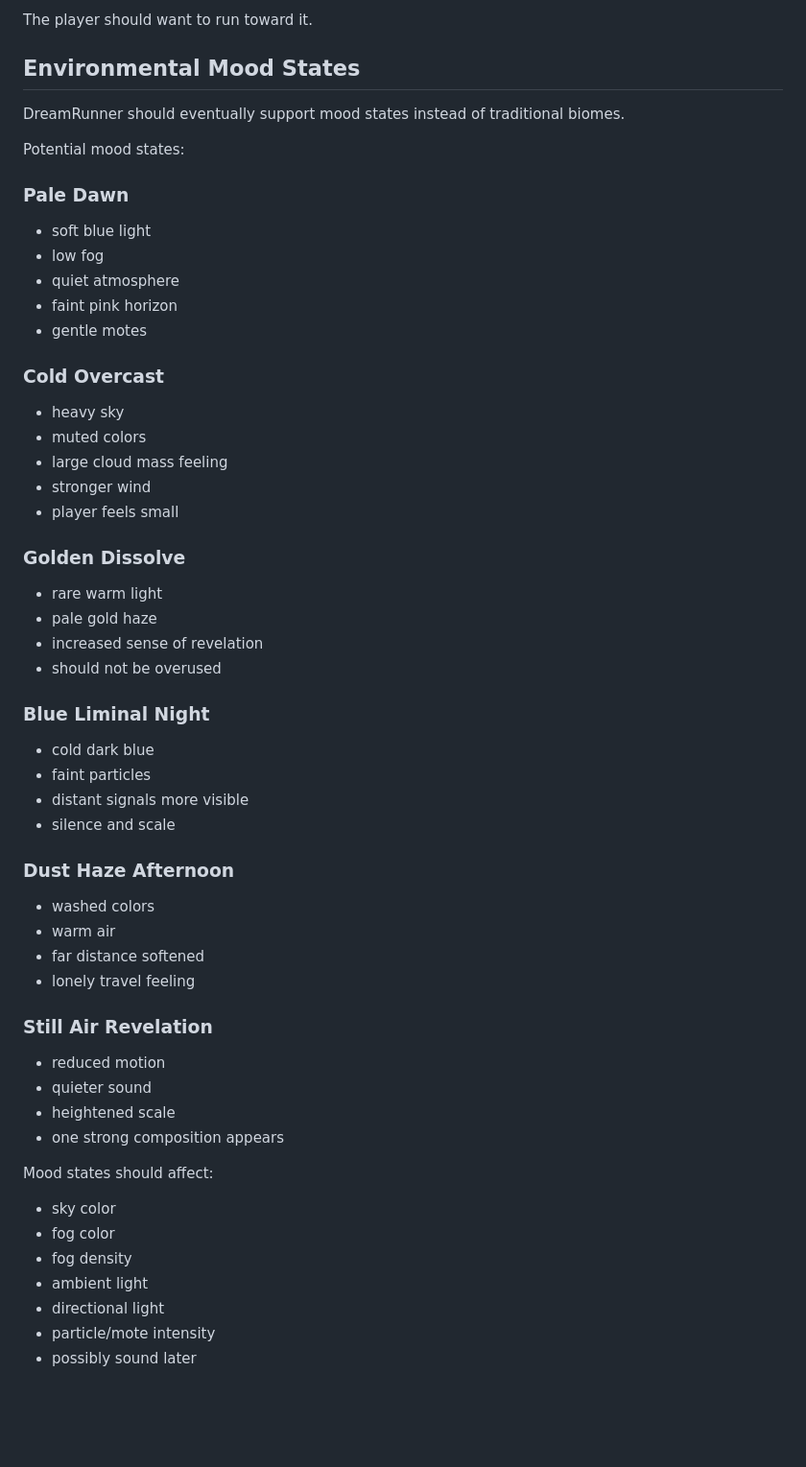
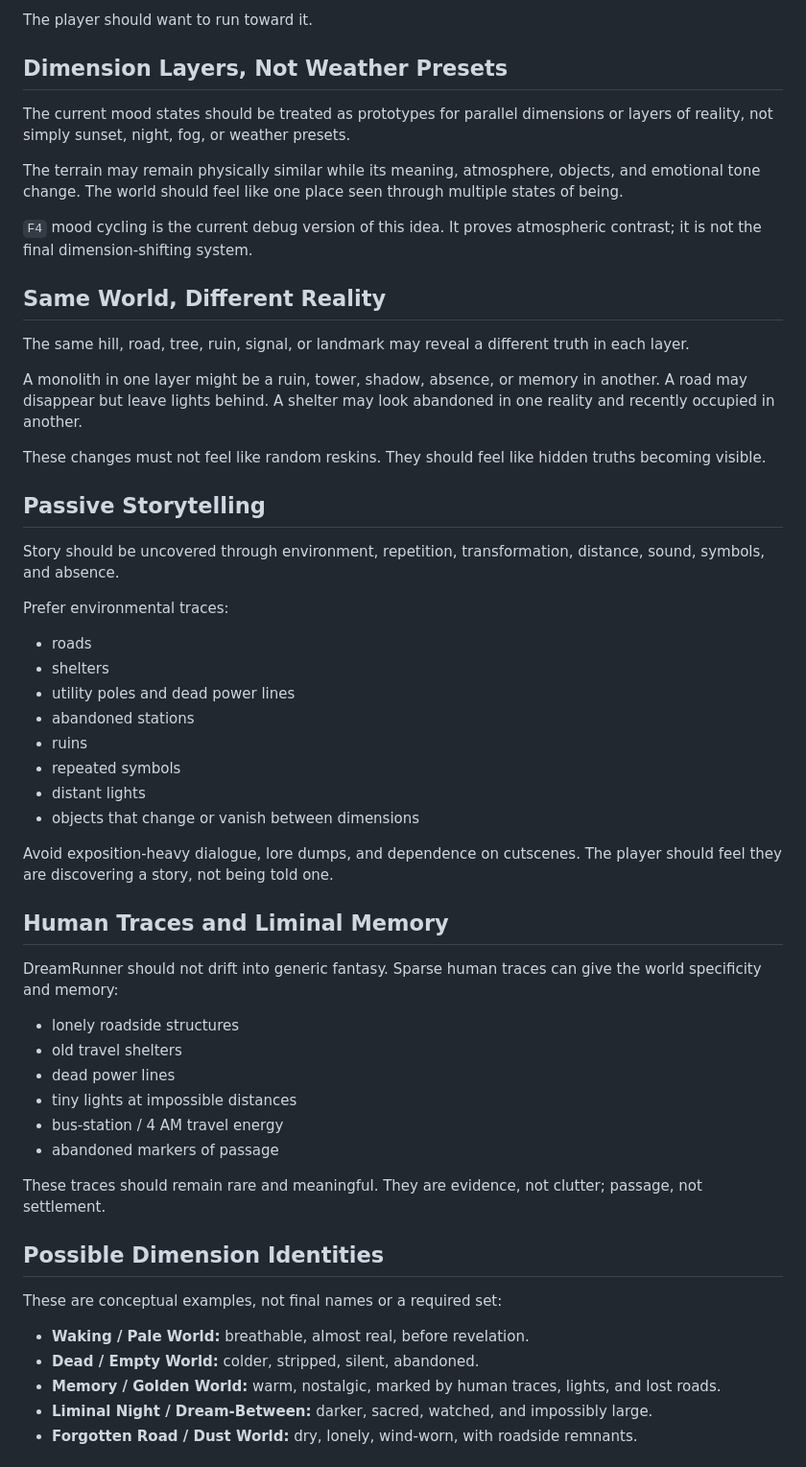
Before and after one commit to nimanimanima-rgb/DreamRunner, a Markdown page: ART_DIRECTION.md, the part around one of its changes. Shown at 96% size. GitHub-like rendering; blank space fills up the shorter version.

Commit message:
Update art direction with dimension layers

```diff
--- a/ART_DIRECTION.md
+++ b/ART_DIRECTION.md
@@ -476,61 +476,59 @@ Something visible very far away:
 
 The player should want to run toward it.
 
-## Environmental Mood States
+## Dimension Layers, Not Weather Presets
 
-DreamRunner should eventually support mood states instead of traditional biomes.
+The current mood states should be treated as prototypes for parallel dimensions or layers of reality, not simply sunset, night, fog, or weather presets.
 
-Potential mood states:
+The terrain may remain physically similar while its meaning, atmosphere, objects, and emotional tone change. The world should feel like one place seen through multiple states of being.
 
-### Pale Dawn
+`F4` mood cycling is the current debug version of this idea. It proves atmospheric contrast; it is not the final dimension-shifting system.
 
-- soft blue light
-- low fog
-- quiet atmosphere
-- faint pink horizon
-- gentle motes
+## Same World, Different Reality
 
-### Cold Overcast
+The same hill, road, tree, ruin, signal, or landmark may reveal a different truth in each layer.
 
-- heavy sky
-- muted colors
-- large cloud mass feeling
-- stronger wind
-- player feels small
+A monolith in one layer might be a ruin, tower, shadow, absence, or memory in another. A road may disappear but leave lights behind. A shelter may look abandoned in one reality and recently occupied in another.
 
-### Golden Dissolve
+These changes must not feel like random reskins. They should feel like hidden truths becoming visible.
 
-- rare warm light
-- pale gold haze
-- increased sense of revelation
-- should not be overused
+## Passive Storytelling
 
-### Blue Liminal Night
+Story should be uncovered through environment, repetition, transformation, distance, sound, symbols, and absence.
 
-- cold dark blue
-- faint particles
-- distant signals more visible
-- silence and scale
+Prefer environmental traces:
 
-### Dust Haze Afternoon
+- roads
+- shelters
+- utility poles and dead power lines
+- abandoned stations
+- ruins
+- repeated symbols
+- distant lights
+- objects that change or vanish between dimensions
 
-- washed colors
-- warm air
-- far distance softened
-- lonely travel feeling
+Avoid exposition-heavy dialogue, lore dumps, and dependence on cutscenes. The player should feel they are discovering a story, not being told one.
 
-### Still Air Revelation
+## Human Traces and Liminal Memory
 
-- reduced motion
-- quieter sound
-- heightened scale
-- one strong composition appears
+DreamRunner should not drift into generic fantasy. Sparse human traces can give the world specificity and memory:
 
-Mood states should affect:
-- sky color
-- fog color
-- fog density
-- ambient light
-- directional light
-- particle/mote intensity
-- possibly sound later
+- lonely roadside structures
+- old travel shelters
+- dead power lines
+- tiny lights at impossible distances
+- bus-station / 4 AM travel energy
+- abandoned markers of passage
+
+These traces should remain rare and meaningful. They are evidence, not clutter; passage, not settlement.
+
+## Possible Dimension Identities
+
+These are conceptual examples, not final names or a required set:
+
+- **Waking / Pale World:** breathable, almost real, before revelation.
+- **Dead / Empty World:** colder, stripped, silent, abandoned.
+- **Memory / Golden World:** warm, nostalgic, marked by human traces, lights, and lost roads.
+- **Liminal Night / Dream-Between:** darker, sacred, watched, and impossibly large.
+- **Forgotten Road / Dust World:** dry, lonely, wind-worn, with roadside remnants.
+
```
Also changed, not shown: other parts of ART_DIRECTION.md (+17 -0 lines).
